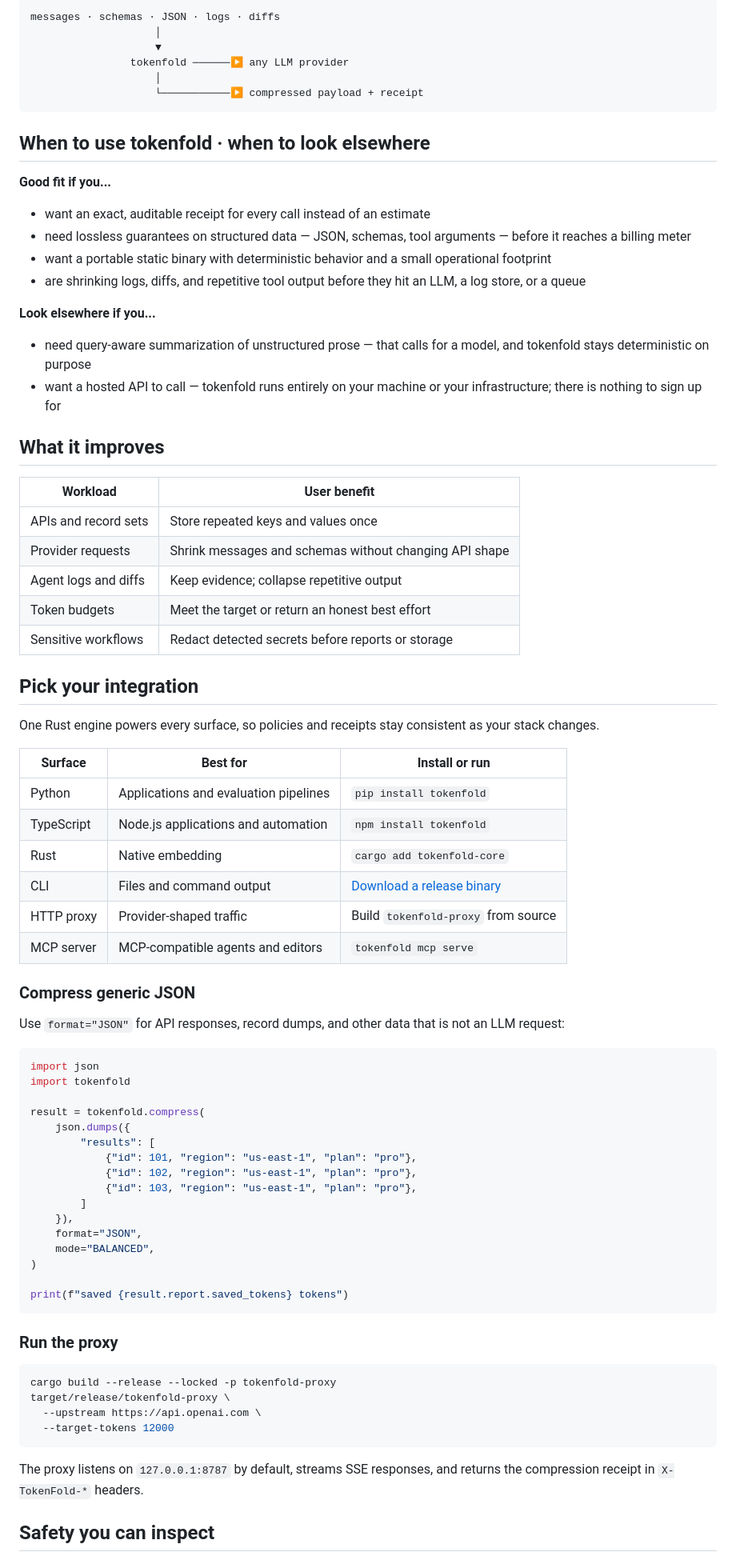
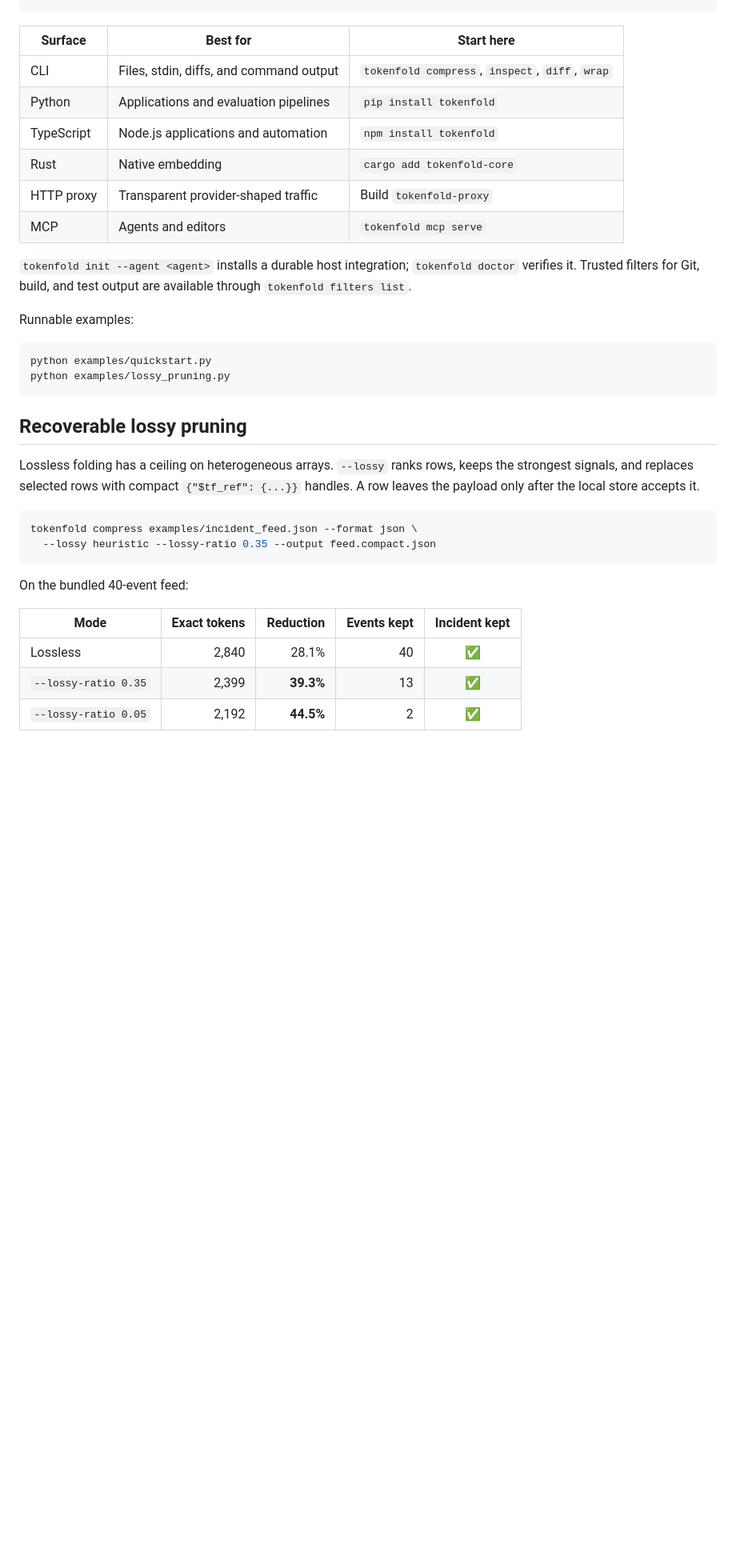
Before and after one commit to snchimata/tokenfold, a Markdown page: README.md, the part around one of its changes. Shown at 80% size. Drawn GitHub-style; blank space fills up the shorter version.

````diff
--- a/README.md
+++ b/README.md
@@ -143,90 +112,40 @@ call, so you get:
-```text
-messages · schemas · JSON · logs · diffs
-                    │
-                    ▼
-                tokenfold ──────▶ any LLM provider
-                    │
-                    └───────────▶ compressed payload + receipt
-```
-
-## When to use tokenfold · when to look elsewhere
-
-**Good fit if you...**
-
-- want an exact, auditable receipt for every call instead of an estimate
-- need lossless guarantees on structured data — JSON, schemas, tool
-  arguments — before it reaches a billing meter
-- want a portable static binary with deterministic behavior and a small
-  operational footprint
-- are shrinking logs, diffs, and repetitive tool output before they hit an
-  LLM, a log store, or a queue
-
-**Look elsewhere if you...**
-
-- need query-aware summarization of unstructured prose — that calls for a
-  model, and tokenfold stays deterministic on purpose
-- want a hosted API to call — tokenfold runs entirely on your machine or
-  your infrastructure; there is nothing to sign up for
-
-## What it improves
-
-| Workload | User benefit |
-| --- | --- |
-| APIs and record sets | Store repeated keys and values once |
-| Provider requests | Shrink messages and schemas without changing API shape |
-| Agent logs and diffs | Keep evidence; collapse repetitive output |
-| Token budgets | Meet the target or return an honest best effort |
-| Sensitive workflows | Redact detected secrets before reports or storage |
-
-## Pick your integration
-
-One Rust engine powers every surface, so policies and receipts stay
-consistent as your stack changes.
-
-| Surface | Best for | Install or run |
+| Surface | Best for | Start here |
 | --- | --- | --- |
+| CLI | Files, stdin, diffs, and command output | `tokenfold compress`, `inspect`, `diff`, `wrap` |
 | Python | Applications and evaluation pipelines | `pip install tokenfold` |
 | TypeScript | Node.js applications and automation | `npm install tokenfold` |
 | Rust | Native embedding | `cargo add tokenfold-core` |
-| CLI | Files and command output | [Download a release binary](https://github.com/snchimata/tokenfold/releases/latest) |
-| HTTP proxy | Provider-shaped traffic | Build `tokenfold-proxy` from source |
-| MCP server | MCP-compatible agents and editors | `tokenfold mcp serve` |
+| HTTP proxy | Transparent provider-shaped traffic | Build `tokenfold-proxy` |
+| MCP | Agents and editors | `tokenfold mcp serve` |
 
-### Compress generic JSON
+`tokenfold init --agent <agent>` installs a durable host integration;
+`tokenfold doctor` verifies it. Trusted filters for Git, build, and test output
+are available through `tokenfold filters list`.
 
-Use `format="JSON"` for API responses, record dumps, and other data that is
-not an LLM request:
+Runnable examples:
 
-```python
-import json
-import tokenfold
-
-result = tokenfold.compress(
-    json.dumps({
-        "results": [
-            {"id": 101, "region": "us-east-1", "plan": "pro"},
-            {"id": 102, "region": "us-east-1", "plan": "pro"},
-            {"id": 103, "region": "us-east-1", "plan": "pro"},
-        ]
-    }),
-    format="JSON",
-    mode="BALANCED",
-)
-
-print(f"saved {result.report.saved_tokens} tokens")
+```bash
+python examples/quickstart.py
+python examples/lossy_pruning.py
 ```
 
-### Run the proxy
+## Recoverable lossy pruning
+
+Lossless folding has a ceiling on heterogeneous arrays. `--lossy` ranks rows,
+keeps the strongest signals, and replaces selected rows with compact
+`{"$tf_ref": {...}}` handles. A row leaves the payload only after the local
+store accepts it.
 
 ```bash
-cargo build --release --locked -p tokenfold-proxy
-target/release/tokenfold-proxy \
-  --upstream https://api.openai.com \
-  --target-tokens 12000
+tokenfold compress examples/incident_feed.json --format json \
+  --lossy heuristic --lossy-ratio 0.35 --output feed.compact.json
 ```
 
-The proxy listens on `127.0.0.1:8787` by default, streams SSE responses, and
-returns the compression receipt in `X-TokenFold-*` headers.
+On the bundled 40-event feed:
 
-## Safety you can inspect
+| Mode | Exact tokens | Reduction | Events kept | Incident kept |
+| --- | ---: | ---: | ---: | :---: |
+| Lossless | 2,840 | 28.1% | 40 | ✅ |
+| `--lossy-ratio 0.35` | 2,399 | **39.3%** | 13 | ✅ |
+| `--lossy-ratio 0.05` | 2,192 | **44.5%** | 2 | ✅ |
 
````
Also changed, not shown: other parts of README.md (+162 -147 lines).
